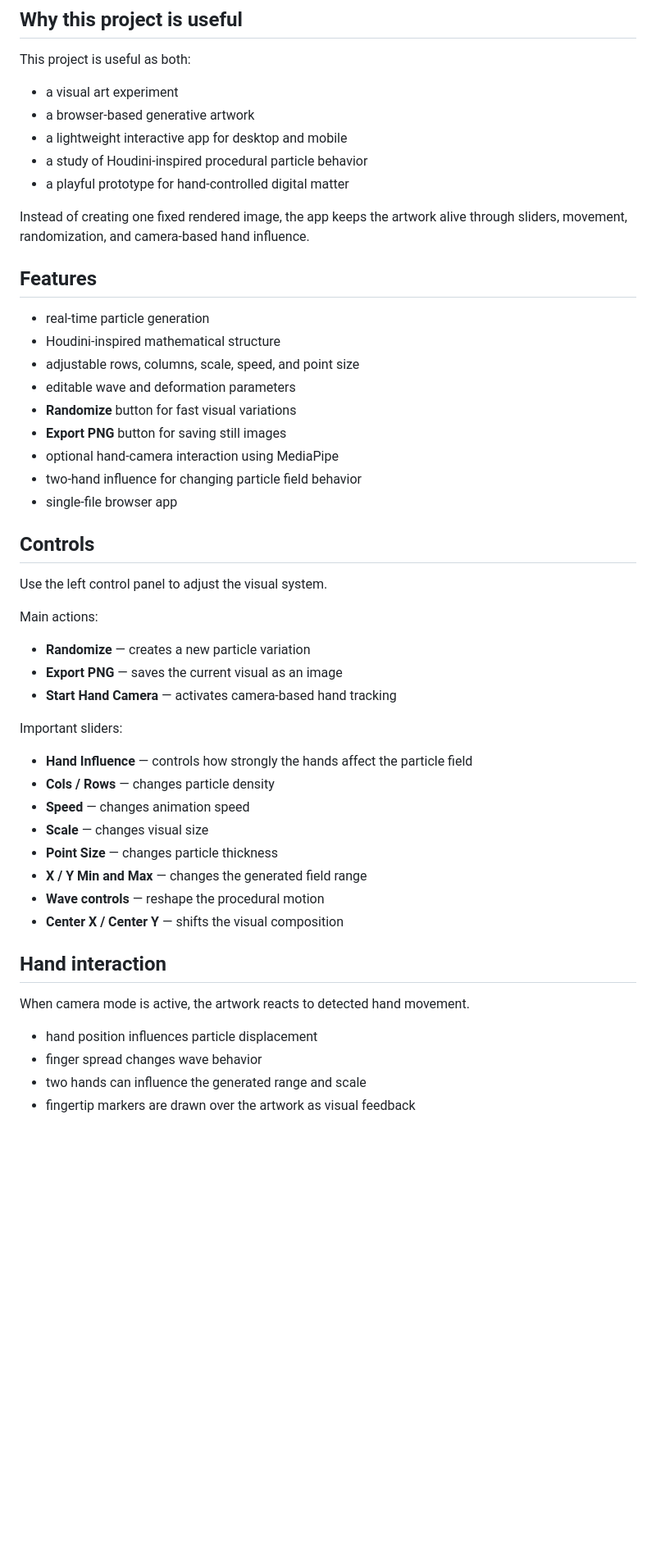
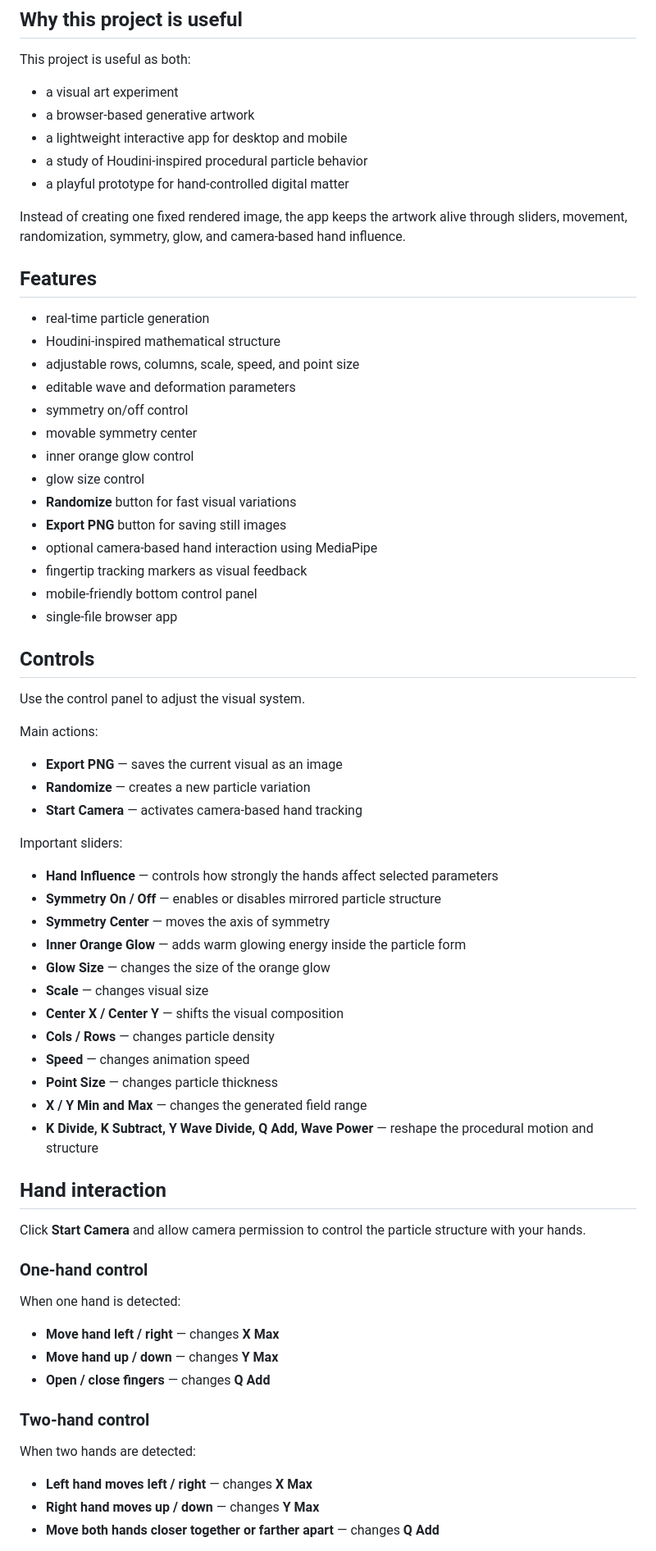
Before and after one commit to De-Dur/Synthetic_dream, a Markdown page: README.md, the part around one of its changes. Shown at 82% size. GitHub-like rendering; blank space fills up the shorter version.

```diff
--- a/README.md
+++ b/README.md
@@ -25,7 +25,7 @@ This project is useful as both:
 - a study of Houdini-inspired procedural particle behavior
 - a playful prototype for hand-controlled digital matter
 
-Instead of creating one fixed rendered image, the app keeps the artwork alive through sliders, movement, randomization, and camera-based hand influence.
+Instead of creating one fixed rendered image, the app keeps the artwork alive through sliders, movement, randomization, symmetry, glow, and camera-based hand influence.
 
 ## Features
 
@@ -33,38 +33,59 @@ Instead of creating one fixed rendered image, the app keeps the artwork alive th
 - Houdini-inspired mathematical structure
 - adjustable rows, columns, scale, speed, and point size
 - editable wave and deformation parameters
+- symmetry on/off control
+- movable symmetry center
+- inner orange glow control
+- glow size control
 - **Randomize** button for fast visual variations
 - **Export PNG** button for saving still images
-- optional hand-camera interaction using MediaPipe
-- two-hand influence for changing particle field behavior
+- optional camera-based hand interaction using MediaPipe
+- fingertip tracking markers as visual feedback
+- mobile-friendly bottom control panel
 - single-file browser app
 
 ## Controls
 
-Use the left control panel to adjust the visual system.
+Use the control panel to adjust the visual system.
 
 Main actions:
 
+- **Export PNG** — saves the current visual as an image
 - **Randomize** — creates a new particle variation
-- **Export PNG** — saves the current visual as an image
-- **Start Hand Camera** — activates camera-based hand tracking
+- **Start Camera** — activates camera-based hand tracking
 
 Important sliders:
 
-- **Hand Influence** — controls how strongly the hands affect the particle field
+- **Hand Influence** — controls how strongly the hands affect selected parameters
+- **Symmetry On / Off** — enables or disables mirrored particle structure
+- **Symmetry Center** — moves the axis of symmetry
+- **Inner Orange Glow** — adds warm glowing energy inside the particle form
+- **Glow Size** — changes the size of the orange glow
+- **Scale** — changes visual size
+- **Center X / Center Y** — shifts the visual composition
 - **Cols / Rows** — changes particle density
 - **Speed** — changes animation speed
-- **Scale** — changes visual size
 - **Point Size** — changes particle thickness
 - **X / Y Min and Max** — changes the generated field range
-- **Wave controls** — reshape the procedural motion
-- **Center X / Center Y** — shifts the visual composition
+- **K Divide, K Subtract, Y Wave Divide, Q Add, Wave Power** — reshape the procedural motion and structure
 
 ## Hand interaction
 
-When camera mode is active, the artwork reacts to detected hand movement.
+Click **Start Camera** and allow camera permission to control the particle structure with your hands.
 
-- hand position influences particle displacement
-- finger spread changes wave behavior
-- two hands can influence the generated range and scale
-- fingertip markers are drawn over the artwork as visual feedback
+### One-hand control
+
+When one hand is detected:
+
+- **Move hand left / right** — changes **X Max**
+- **Move hand up / down** — changes **Y Max**
+- **Open / close fingers** — changes **Q Add**
+
+### Two-hand control
+
+When two hands are detected:
+
+- **Left hand moves left / right** — changes **X Max**
+- **Right hand moves up / down** — changes **Y Max**
+- **Move both hands closer together or farther apart** — changes **Q Add**
+
```
Also changed, not shown: other parts of README.md (+12 -3 lines).
